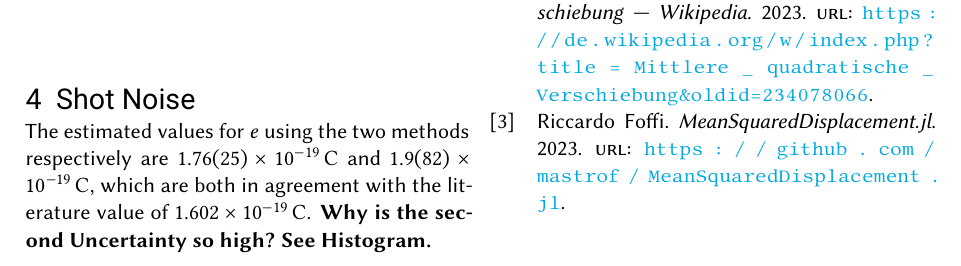
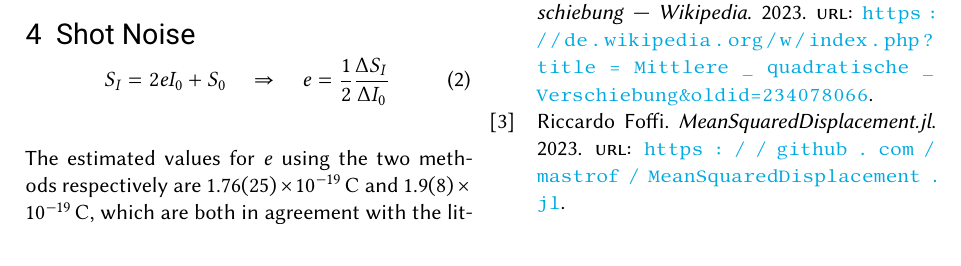
Before and after one commit to leoole100/fp2, a LaTeX document (02 Noise/main.tex): part of page 3 of 4, cut so that both start at the same text, the shorter picture padded with empty space. Compiled offline with pdfLaTeX.

Commit message:
nachbesprechung

```diff
--- a/02 Noise/main.tex
+++ b/02 Noise/main.tex
@@ -118,8 +118,13 @@ The measured zero temperature is \SI{-6.4(15)}{K}, the uncertainty is only inclu
     }
     \label{fig:shot noise}
 \end{figure}
-The estimated values for $e$ using the two methods respectively are $\SI{1.76(25)e-19}{C}$ and $\SI{1.9(82)e-19}{C}$, which are both in agreement with the literature value of $\SI{1.602e-19}{C}$.
-\textbf{Why is the second Uncertainty so high? See Histogram.}
+\begin{equation}
+    S_I = 2 e I_0 + S_0
+    \quad\Rightarrow\quad
+    e = \frac{1}{2}\frac{\Delta S_I}{\Delta I_0}
+\end{equation}
+
+The estimated values for $e$ using the two methods respectively are $\SI{1.76(25)e-19}{C}$ and $\SI{1.9(08)e-19}{C}$, which are both in agreement with the literature value of $\SI{1.602e-19}{C}$.
 
 \pagebreak
 \section{Discussion}
```
Also changed, not shown: 02 Noise/figures/01 johnson noise.pdf, 02 Noise/figures/02 temperature distribution.pdf, 02 Noise/figures/02 temperature.pdf, 02 Noise/figures/03 shot noise.pdf, 02 Noise/main.tex (2 more changed lines), 1 other file.
